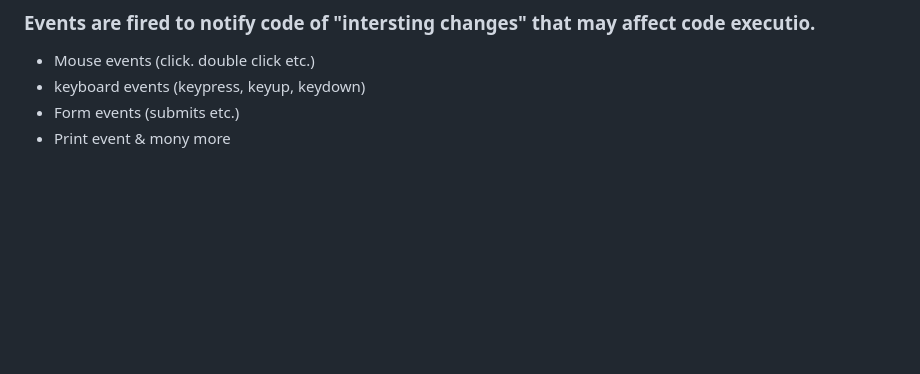
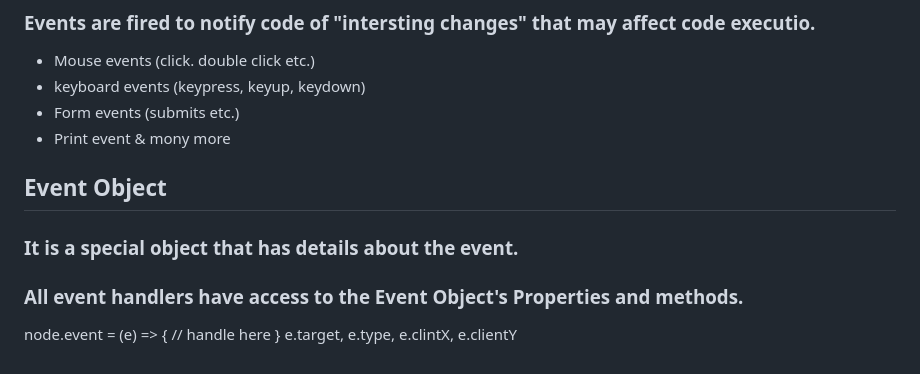
Before and after one commit to anshulyadav1791/js.notes, a Markdown page: README.md, the part around the change. GitHub-like rendering; blank space fills up the shorter version.

```diff
--- a/README.md
+++ b/README.md
@@ -318,3 +318,10 @@ let el = document.createElement("div")
 * keyboard events (keypress, keyup, keydown)
 * Form events (submits etc.)
 * Print event & mony more
+## Event Object
+### It is a special object that has details about the event.
+### All event handlers have access to the Event Object's Properties and methods.
+   node.event = (e) => {
+   // handle here
+   }
+e.target, e.type, e.clintX, e.clientY
```
